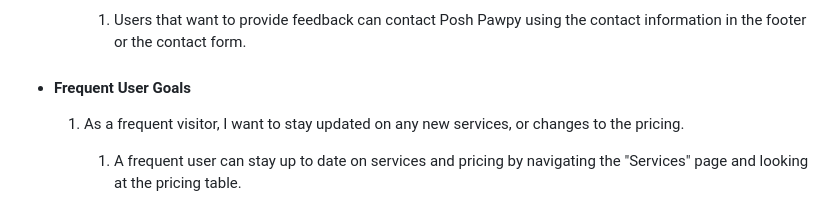
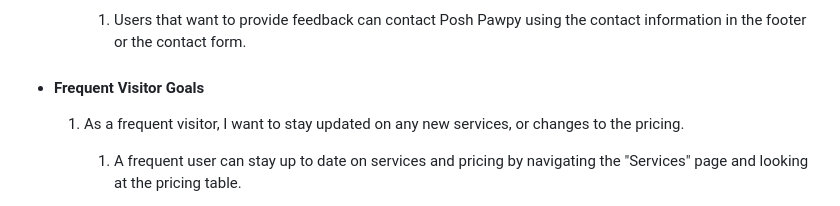
Before and after one commit to nweying/poshpawpy, a Markdown page: README.md, the part around the change. Drawn GitHub-style.

Commit message:
Fix: README typos

```diff
--- a/README.md
+++ b/README.md
@@ -274,7 +274,7 @@ All user stories for first-time, returning, and frequent visitors have been thor
 
         1. Users that want to provide feedback can contact Posh Pawpy using the contact information in the footer or the contact form.
 
--   #### Frequent User Goals
+-   #### Frequent Visitor Goals
 
     1. As a frequent visitor, I want to stay updated on any new services, or changes to the pricing.
 
```
